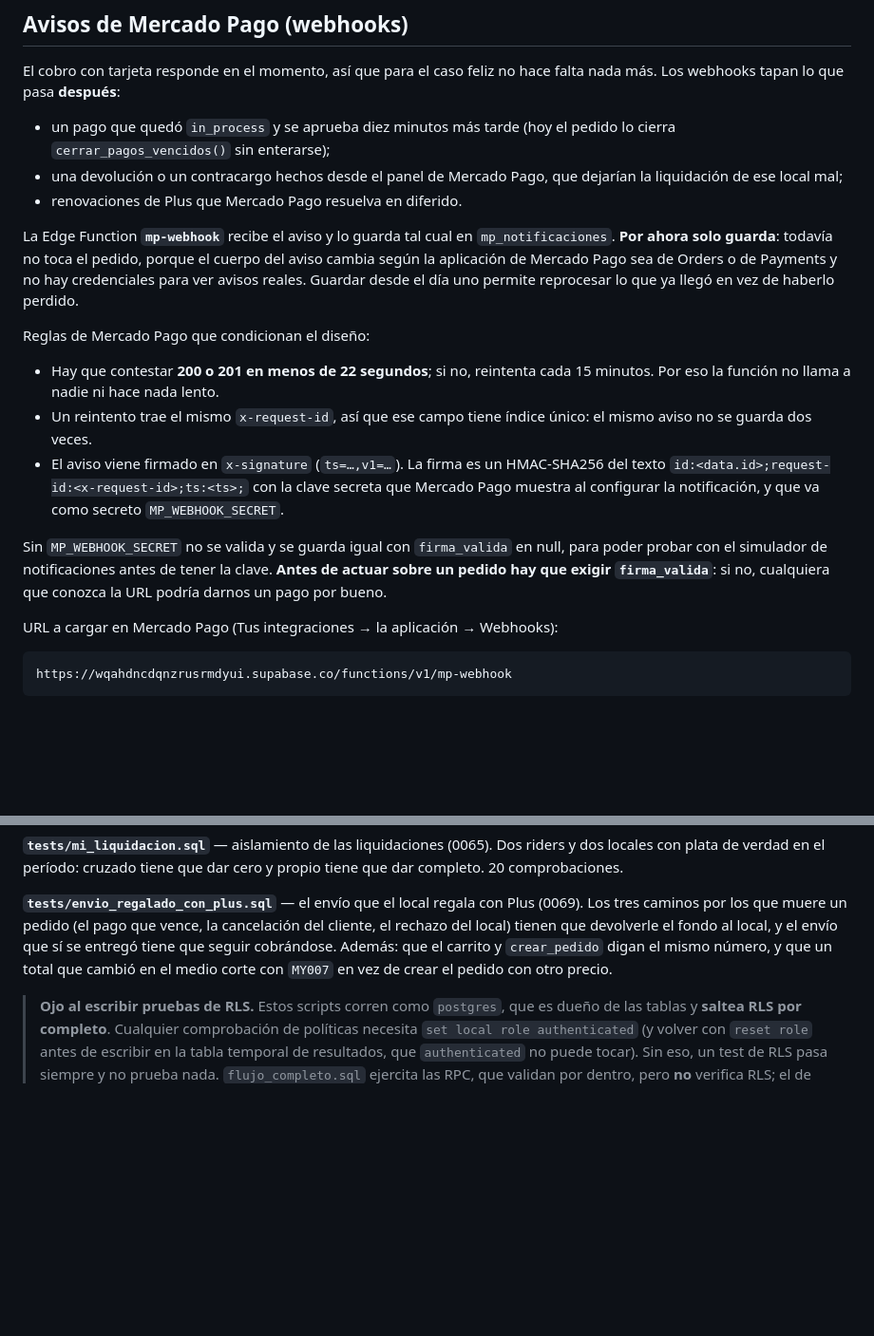
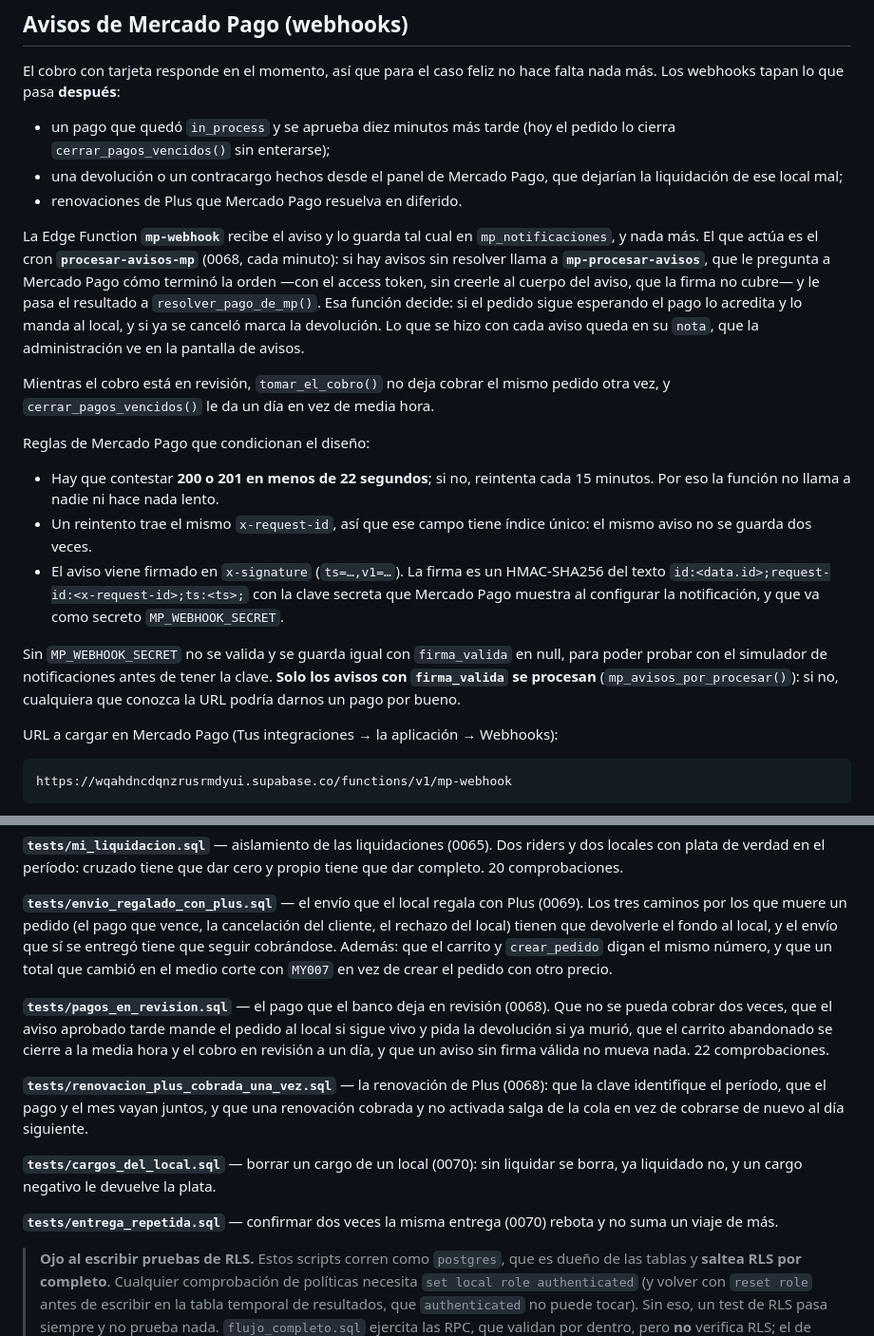
Before and after one commit to Alvaro-gonzalez05/MODO_YA, a Markdown page: supabase/README.md, 2 parts joined by grey strips. Shown at 95% size. Rendered like a GitHub page; blank space fills up the shorter version.

```diff
--- a/supabase/README.md
+++ b/supabase/README.md
@@ -215,10 +218,17 @@ falta nada más. Los webhooks tapan lo que pasa **después**:
 - renovaciones de Plus que Mercado Pago resuelva en diferido.
 
 La Edge Function **`mp-webhook`** recibe el aviso y lo guarda tal cual en
-`mp_notificaciones`. **Por ahora solo guarda**: todavía no toca el pedido,
-porque el cuerpo del aviso cambia según la aplicación de Mercado Pago sea de
-Orders o de Payments y no hay credenciales para ver avisos reales. Guardar desde
-el día uno permite reprocesar lo que ya llegó en vez de haberlo perdido.
+`mp_notificaciones`, y nada más. El que actúa es el cron **`procesar-avisos-mp`**
+(0068, cada minuto): si hay avisos sin resolver llama a **`mp-procesar-avisos`**,
+que le pregunta a Mercado Pago cómo terminó la orden —con el access token, sin
+creerle al cuerpo del aviso, que la firma no cubre— y le pasa el resultado a
+`resolver_pago_de_mp()`. Esa función decide: si el pedido sigue esperando el
+pago lo acredita y lo manda al local, y si ya se canceló marca la devolución.
+Lo que se hizo con cada aviso queda en su `nota`, que la administración ve en la
+pantalla de avisos.
+
+Mientras el cobro está en revisión, `tomar_el_cobro()` no deja cobrar el mismo
+pedido otra vez, y `cerrar_pagos_vencidos()` le da un día en vez de media hora.
 
 Reglas de Mercado Pago que condicionan el diseño:
 
@@ -233,8 +243,9 @@ Reglas de Mercado Pago que condicionan el diseño:
 
 Sin `MP_WEBHOOK_SECRET` no se valida y se guarda igual con `firma_valida` en
 null, para poder probar con el simulador de notificaciones antes de tener la
-clave. **Antes de actuar sobre un pedido hay que exigir `firma_valida`**: si no,
-cualquiera que conozca la URL podría darnos un pago por bueno.
+clave. **Solo los avisos con `firma_valida` se procesan**
+(`mp_avisos_por_procesar()`): si no, cualquiera que conozca la URL podría darnos
+un pago por bueno.
 
 URL a cargar en Mercado Pago (Tus integraciones → la aplicación → Webhooks):
 
@@ -782,6 +793,23 @@ local, y el envío que sí se entregó tiene que seguir cobrándose. Además: qu
 carrito y `crear_pedido` digan el mismo número, y que un total que cambió en el
 medio corte con `MY007` en vez de crear el pedido con otro precio.
 
+**`tests/pagos_en_revision.sql`** — el pago que el banco deja en revisión
+(0068). Que no se pueda cobrar dos veces, que el aviso aprobado tarde mande el
+pedido al local si sigue vivo y pida la devolución si ya murió, que el carrito
+abandonado se cierre a la media hora y el cobro en revisión a un día, y que un
+aviso sin firma válida no mueva nada. 22 comprobaciones.
+
+**`tests/renovacion_plus_cobrada_una_vez.sql`** — la renovación de Plus (0068):
+que la clave identifique el período, que el pago y el mes vayan juntos, y que
+una renovación cobrada y no activada salga de la cola en vez de cobrarse de
+nuevo al día siguiente.
+
+**`tests/cargos_del_local.sql`** — borrar un cargo de un local (0070): sin
+liquidar se borra, ya liquidado no, y un cargo negativo le devuelve la plata.
+
+**`tests/entrega_repetida.sql`** — confirmar dos veces la misma entrega (0070)
+rebota y no suma un viaje de más.
+
 > **Ojo al escribir pruebas de RLS.** Estos scripts corren como `postgres`, que
 > es dueño de las tablas y **saltea RLS por completo**. Cualquier comprobación
 > de políticas necesita `set local role authenticated` (y volver con
```
Also changed, not shown: other parts of supabase/README.md (+3 -0 lines), CLAUDE.md (+3 -3 lines), docs/hallazgos-de-la-auditoria-2.md (+63 -11 lines).
